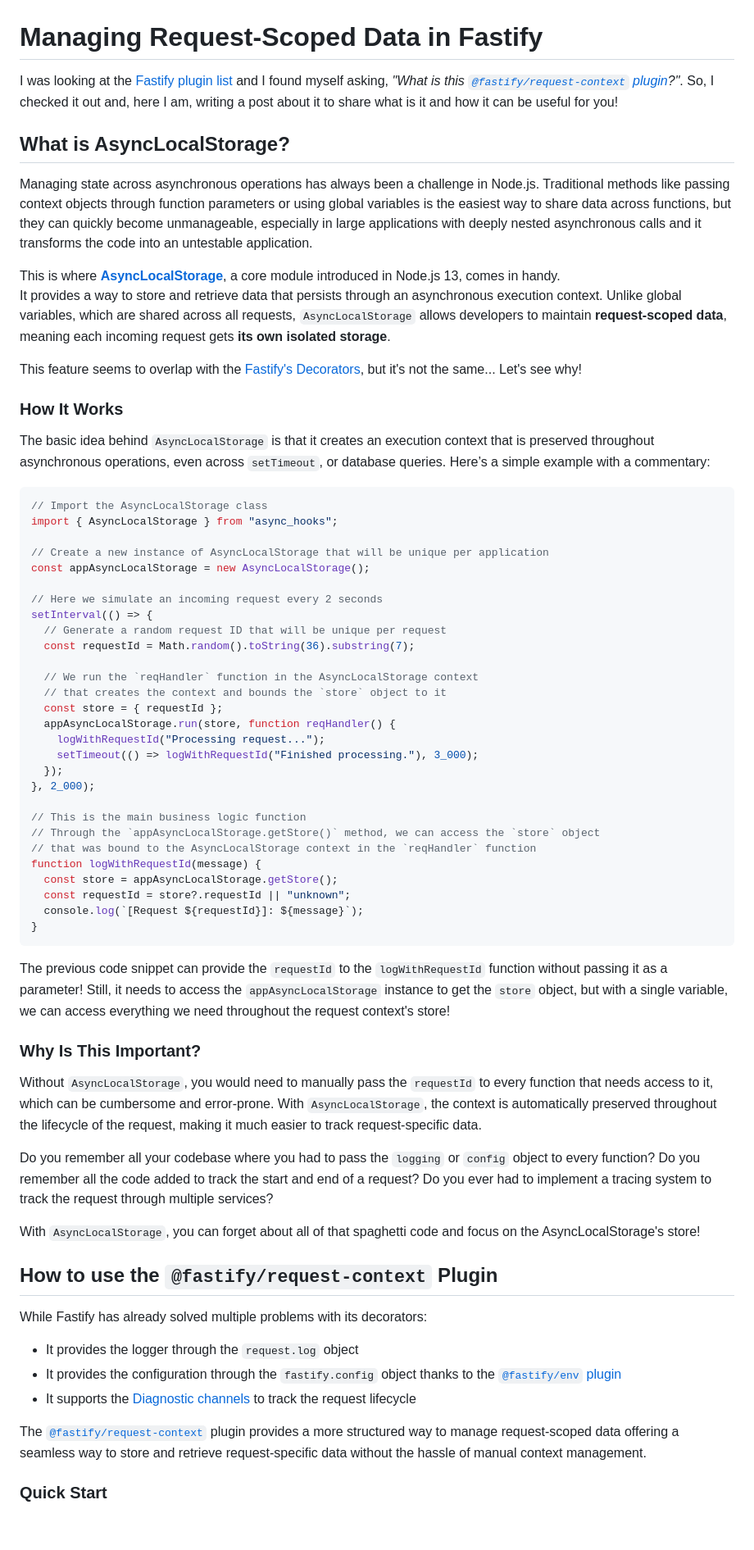
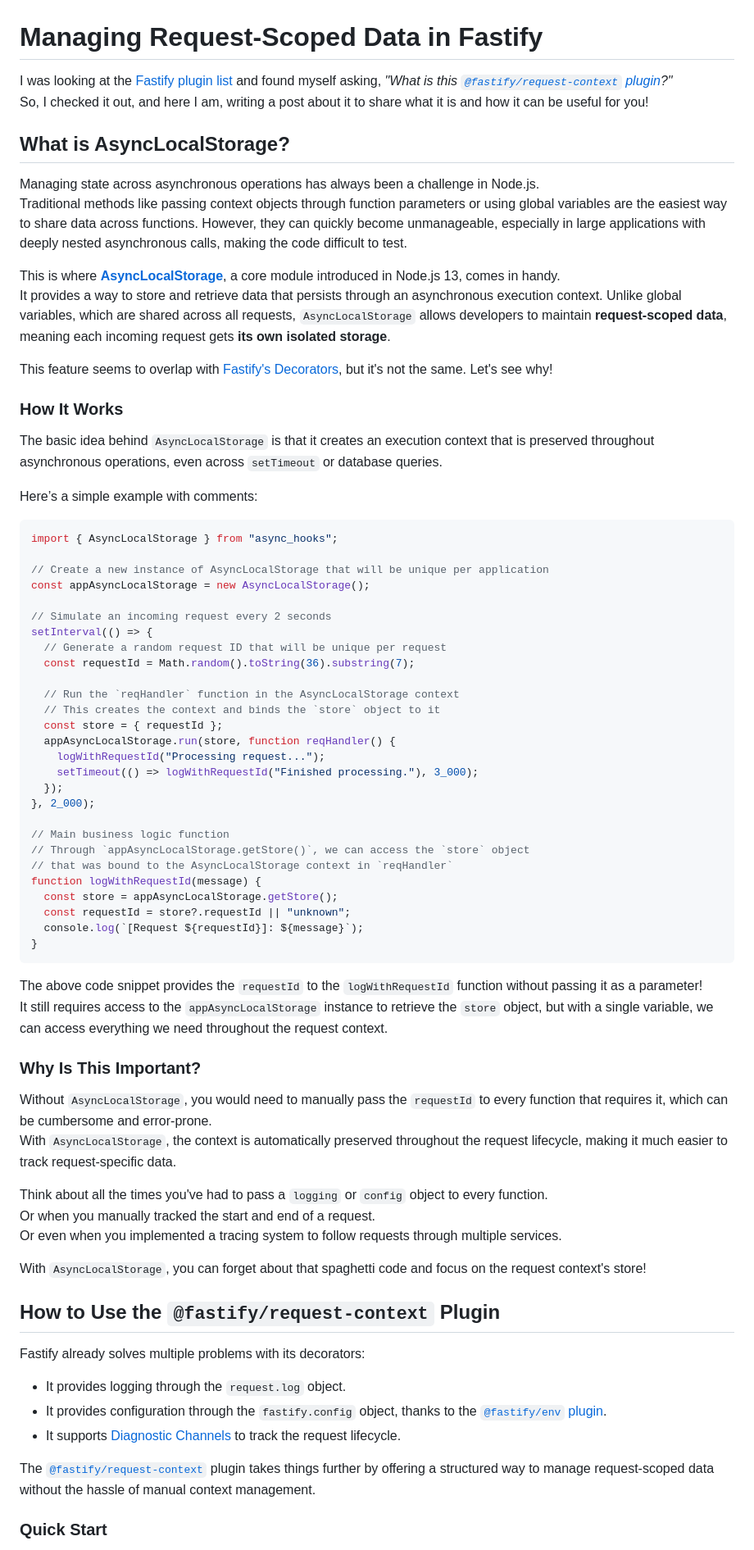
Before and after one commit to Eomm/blog-posts, a Markdown page: posts/bonus-AsyncLocalStorage.md, the part around the change printed below. Shown: that part at 82% size. Drawn GitHub-style; blank space fills up the shorter version.

````diff
--- a/posts/bonus-AsyncLocalStorage.md
+++ b/posts/bonus-AsyncLocalStorage.md
@@ -1,42 +1,42 @@
 # Managing Request-Scoped Data in Fastify
 
 I was looking at the [Fastify plugin list](https://eomm.notion.site/7a064537ee794af698684df68e215b54?v=4034009f43bd4d599a31701c4246d9fa&pvs=4)
-and I found myself asking, _"What is this [`@fastify/request-context` plugin](https://github.com/fastify/fastify-request-context)?"_.
-So, I checked it out and, here I am, writing a post about it to share what is it and how it can be useful for you!
+and found myself asking, _"What is this [`@fastify/request-context` plugin](https://github.com/fastify/fastify-request-context)?"_
+So, I checked it out, and here I am, writing a post about it to share what it is and how it can be useful for you!
 
 ## What is AsyncLocalStorage?
 
 Managing state across asynchronous operations has always been a challenge in Node.js.
-Traditional methods like passing context objects through function parameters or using global variables is the
-easiest way to share data across functions, but they can quickly become unmanageable, especially in
-large applications with deeply nested asynchronous calls and it transforms the code into an untestable application.
+Traditional methods like passing context objects through function parameters or using global variables are the easiest way to share data across functions. However, they can quickly become unmanageable, especially in large applications with deeply nested asynchronous calls, making the code difficult to test.
 
-This is where [**AsyncLocalStorage**](https://nodejs.org/api/async_context.html#class-asynclocalstorage), a core module introduced in Node.js 13, comes in handy.
+This is where [**AsyncLocalStorage**](https://nodejs.org/api/async_context.html#class-asynclocalstorage),
+a core module introduced in Node.js 13, comes in handy.
 It provides a way to store and retrieve data that persists through an asynchronous execution context.
 Unlike global variables, which are shared across all requests, `AsyncLocalStorage` allows developers
 to maintain **request-scoped data**, meaning each incoming request gets **its own isolated storage**.
 
-This feature seems to overlap with the [Fastify's Decorators](https://fastify.dev/docs/latest/Reference/Decorators/),
-but it's not the same... Let's see why!
+This feature seems to overlap with [Fastify's Decorators](https://fastify.dev/docs/latest/Reference/Decorators/), but it's not the same. Let's see why!
 
 ### How It Works
 
-The basic idea behind `AsyncLocalStorage` is that it creates an execution context that is preserved throughout asynchronous operations, even across `setTimeout`, or database queries. Here’s a simple example with a commentary:
+The basic idea behind `AsyncLocalStorage` is that it creates an execution context that is preserved
+throughout asynchronous operations, even across `setTimeout` or database queries.
+
+Here’s a simple example with comments:
 
 ```javascript
-// Import the AsyncLocalStorage class
 import { AsyncLocalStorage } from "async_hooks";
 
 // Create a new instance of AsyncLocalStorage that will be unique per application
 const appAsyncLocalStorage = new AsyncLocalStorage();
 
-// Here we simulate an incoming request every 2 seconds
+// Simulate an incoming request every 2 seconds
 setInterval(() => {
   // Generate a random request ID that will be unique per request
   const requestId = Math.random().toString(36).substring(7);
 
-  // We run the `reqHandler` function in the AsyncLocalStorage context
-  // that creates the context and bounds the `store` object to it
+  // Run the `reqHandler` function in the AsyncLocalStorage context
+  // This creates the context and binds the `store` object to it
   const store = { requestId };
   appAsyncLocalStorage.run(store, function reqHandler() {
     logWithRequestId("Processing request...");
@@ -44,9 +44,9 @@ setInterval(() => {
   });
 }, 2_000);
 
-// This is the main business logic function
-// Through the `appAsyncLocalStorage.getStore()` method, we can access the `store` object
-// that was bound to the AsyncLocalStorage context in the `reqHandler` function
+// Main business logic function
+// Through `appAsyncLocalStorage.getStore()`, we can access the `store` object
+// that was bound to the AsyncLocalStorage context in `reqHandler`
 function logWithRequestId(message) {
   const store = appAsyncLocalStorage.getStore();
   const requestId = store?.requestId || "unknown";
@@ -54,34 +54,33 @@ function logWithRequestId(message) {
 }
 ```
 
-The previous code snippet can provide the `requestId` to the `logWithRequestId` function
-without passing it as a parameter!
-Still, it needs to access the `appAsyncLocalStorage` instance to get the `store` object,
-but with a single variable, we can access everything we need throughout the request context's store!
+The above code snippet provides the `requestId` to the `logWithRequestId` function without passing it as a parameter!
+It still requires access to the `appAsyncLocalStorage` instance to retrieve the `store` object,
+but with a single variable, we can access everything we need throughout the request context.
 
 ### Why Is This Important?
 
-Without `AsyncLocalStorage`, you would need to manually pass the `requestId` to every function that needs access to it,
+Without `AsyncLocalStorage`, you would need to manually pass the `requestId` to every function that requires it,
 which can be cumbersome and error-prone.
-With `AsyncLocalStorage`, the context is automatically preserved throughout the lifecycle of the request,
+With `AsyncLocalStorage`, the context is automatically preserved throughout the request lifecycle,
 making it much easier to track request-specific data.
 
-Do you remember all your codebase where you had to pass the `logging` or `config` object to every function?
-Do you remember all the code added to track the start and end of a request?
-Do you ever had to implement a tracing system to track the request through multiple services?
+Think about all the times you've had to pass a `logging` or `config` object to every function.
+Or when you manually tracked the start and end of a request.
+Or even when you implemented a tracing system to follow requests through multiple services.
 
-With `AsyncLocalStorage`, you can forget about all of that spaghetti code and focus on the AsyncLocalStorage's store!
+With `AsyncLocalStorage`, you can forget about that spaghetti code and focus on the request context's store!
 
-## How to use the `@fastify/request-context` Plugin
+## How to Use the `@fastify/request-context` Plugin
 
-While Fastify has already solved multiple problems with its decorators:
+Fastify already solves multiple problems with its decorators:
 
-- It provides the logger through the `request.log` object
-- It provides the configuration through the `fastify.config` object thanks to the [`@fastify/env` plugin](https://github.com/fastify/fastify-env)
-- It supports the [Diagnostic channels](https://fastify.dev/docs/latest/Reference/Hooks/#diagnostics-channel-hooks) to track the request lifecycle
+- It provides logging through the `request.log` object.
+- It provides configuration through the `fastify.config` object, thanks to the [`@fastify/env` plugin](https://github.com/fastify/fastify-env).
+- It supports [Diagnostic Channels](https://fastify.dev/docs/latest/Reference/Hooks/#diagnostics-channel-hooks) to track the request lifecycle.
 
-The [`@fastify/request-context`](https://github.com/fastify/fastify-request-context) plugin provides a more structured way to manage request-scoped data
-offering a seamless way to store and retrieve request-specific data without the hassle of manual context management.
+The [`@fastify/request-context`](https://github.com/fastify/fastify-request-context) plugin takes things
+further by offering a structured way to manage request-scoped data without the hassle of manual context management.
 
 ### Quick Start
 
````
Also changed, not shown: other parts of posts/bonus-AsyncLocalStorage.md (+40 -40 lines).
